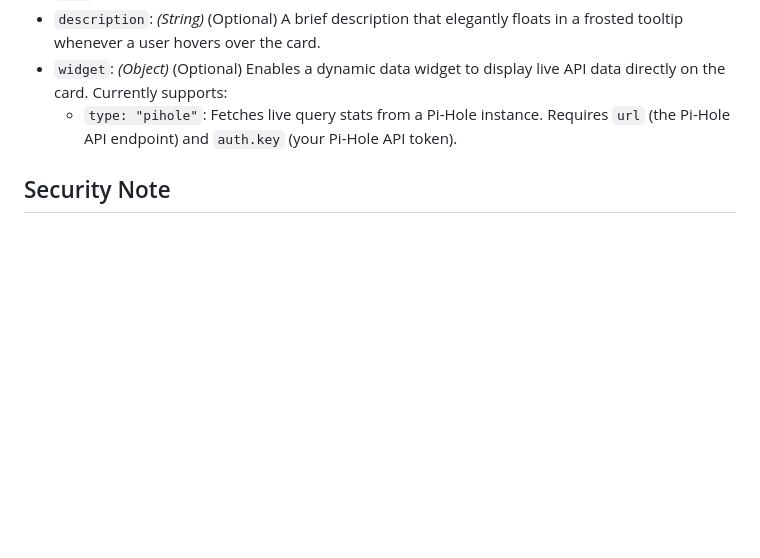
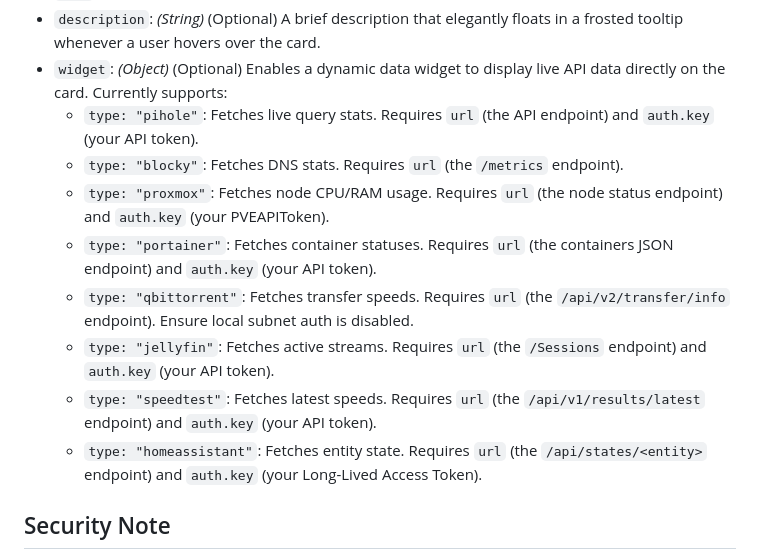
Before and after one commit to BuzzMoody/Simple-Dash, a Markdown page: README.md, the part around the change. Drawn GitHub-style; blank space fills up the shorter version.

Commit message:
docs: Document all newly added widgets in README

```diff
--- a/README.md
+++ b/README.md
@@ -179,7 +179,14 @@ services:
 - `icon`: *(String)* A fallback text emoji if the logo cannot be loaded or is omitted.
 - `description`: *(String)* (Optional) A brief description that elegantly floats in a frosted tooltip whenever a user hovers over the card.
 - `widget`: *(Object)* (Optional) Enables a dynamic data widget to display live API data directly on the card. Currently supports:
-  - `type: "pihole"`: Fetches live query stats from a Pi-Hole instance. Requires `url` (the Pi-Hole API endpoint) and `auth.key` (your Pi-Hole API token).
+  - `type: "pihole"`: Fetches live query stats. Requires `url` (the API endpoint) and `auth.key` (your API token).
+  - `type: "blocky"`: Fetches DNS stats. Requires `url` (the `/metrics` endpoint).
+  - `type: "proxmox"`: Fetches node CPU/RAM usage. Requires `url` (the node status endpoint) and `auth.key` (your PVEAPIToken).
+  - `type: "portainer"`: Fetches container statuses. Requires `url` (the containers JSON endpoint) and `auth.key` (your API token).
+  - `type: "qbittorrent"`: Fetches transfer speeds. Requires `url` (the `/api/v2/transfer/info` endpoint). Ensure local subnet auth is disabled.
+  - `type: "jellyfin"`: Fetches active streams. Requires `url` (the `/Sessions` endpoint) and `auth.key` (your API token).
+  - `type: "speedtest"`: Fetches latest speeds. Requires `url` (the `/api/v1/results/latest` endpoint) and `auth.key` (your API token).
+  - `type: "homeassistant"`: Fetches entity state. Requires `url` (the `/api/states/<entity>` endpoint) and `auth.key` (your Long-Lived Access Token).
 
 ## Security Note
 
```
